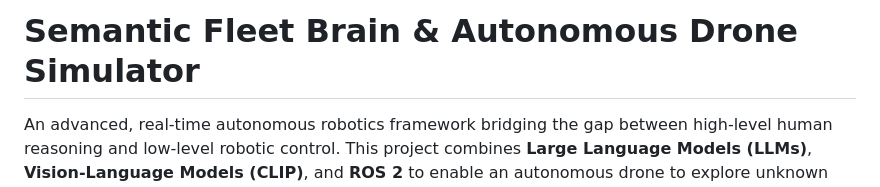
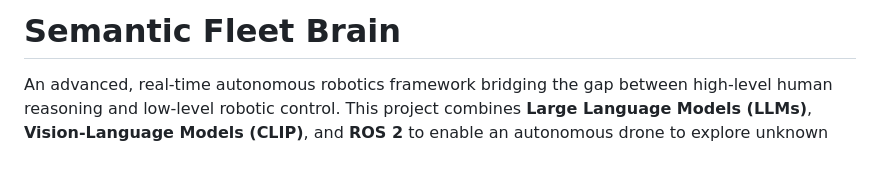
Before and after one commit to lorenzo-bianchi/context_semantic_fleet_brain, a Markdown page: README.md, the part around the change. Drawn GitHub-style; blank space fills up the shorter version.

Commit message:
chore: update project name in README

```diff
--- a/README.md
+++ b/README.md
@@ -1,4 +1,4 @@
-# Semantic Fleet Brain & Autonomous Drone Simulator
+# Semantic Fleet Brain
 
 An advanced, real-time autonomous robotics framework bridging the gap between high-level human reasoning and low-level robotic control. This project combines **Large Language Models (LLMs)**, **Vision-Language Models (CLIP)**, and **ROS 2** to enable an autonomous drone to explore unknown environments, build a semantic-spatial memory map, and execute complex natural language commands using real-time **Visual Servoing**.
 
```
